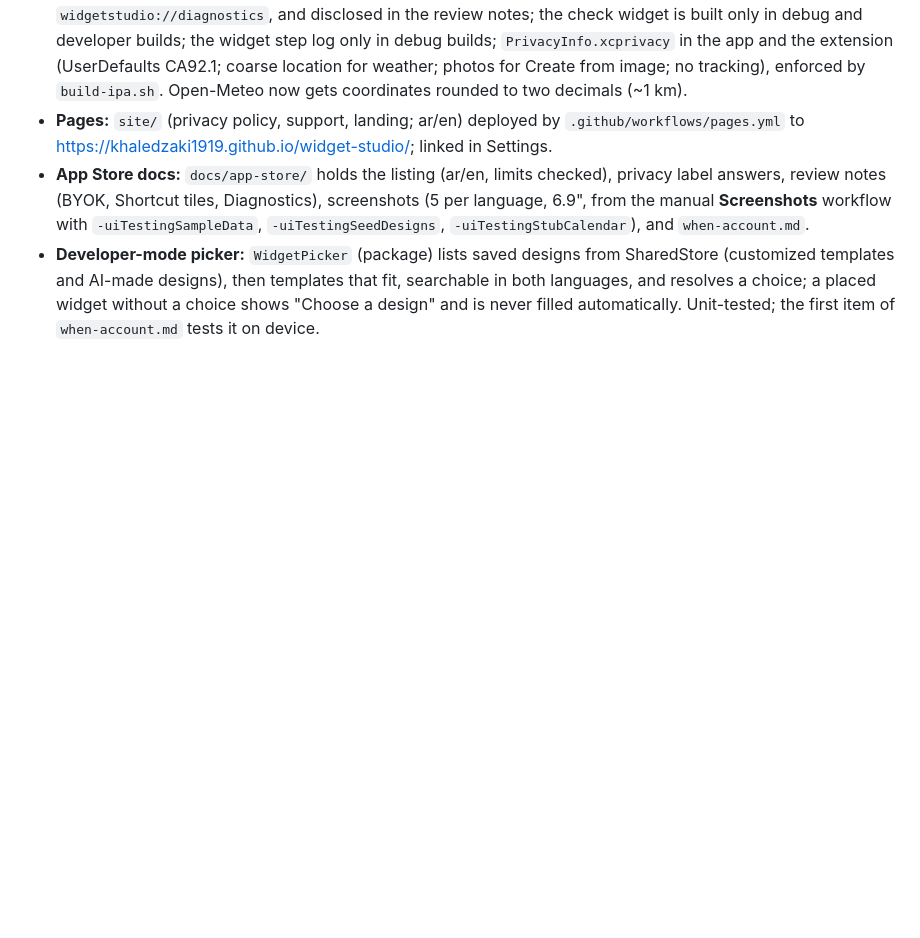
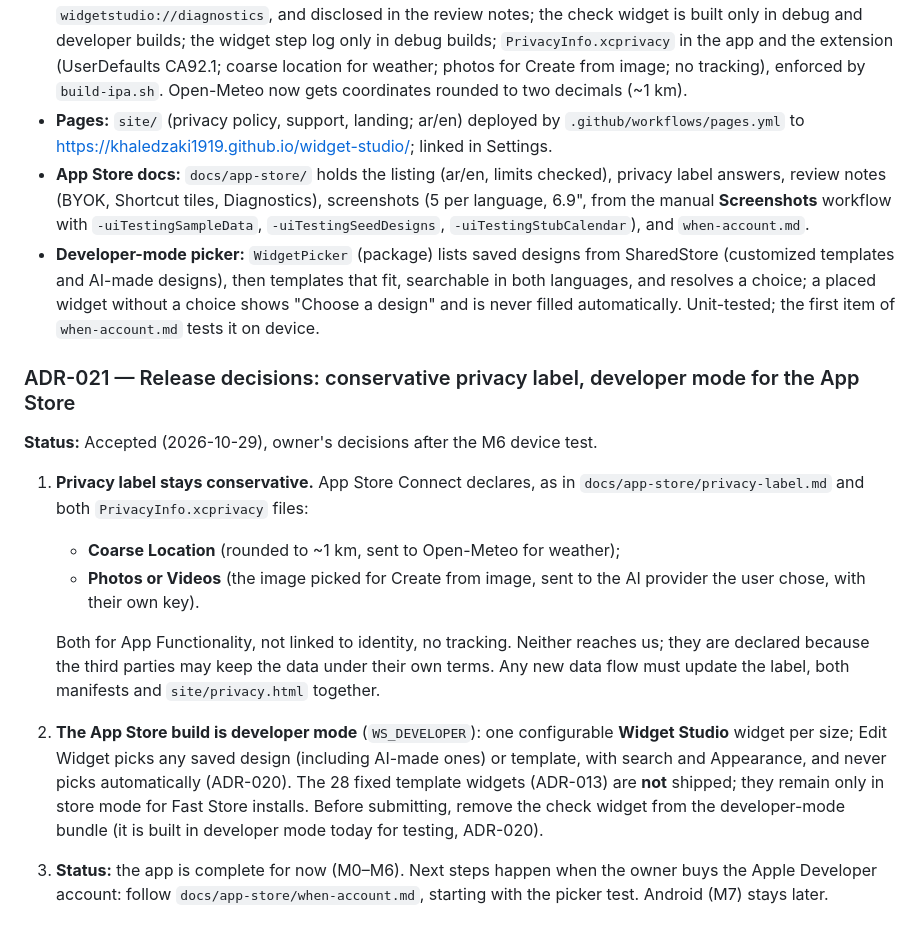
Before and after one commit to KhaledZaki1919/widget-studio, a Markdown page: docs/decisions.md, the part around the change. Drawn GitHub-style; blank space fills up the shorter version.

Commit message:
ADR-021: conservative privacy label; developer mode for the App Store
Co-Authored-By: Claude Opus 5.5 <noreply@anthropic.com>

```diff
--- a/docs/decisions.md
+++ b/docs/decisions.md
@@ -451,3 +451,14 @@ Picked side-by-sides are in `docs/ai-eval/results/` (left: the drawn original, r
 - **Pages:** `site/` (privacy policy, support, landing; ar/en) deployed by `.github/workflows/pages.yml` to https://khaledzaki1919.github.io/widget-studio/; linked in Settings.
 - **App Store docs:** `docs/app-store/` holds the listing (ar/en, limits checked), privacy label answers, review notes (BYOK, Shortcut tiles, Diagnostics), screenshots (5 per language, 6.9", from the manual **Screenshots** workflow with `-uiTestingSampleData`, `-uiTestingSeedDesigns`, `-uiTestingStubCalendar`), and `when-account.md`.
 - **Developer-mode picker:** `WidgetPicker` (package) lists saved designs from SharedStore (customized templates and AI-made designs), then templates that fit, searchable in both languages, and resolves a choice; a placed widget without a choice shows "Choose a design" and is never filled automatically. Unit-tested; the first item of `when-account.md` tests it on device.
+
+### ADR-021 — Release decisions: conservative privacy label, developer mode for the App Store
+**Status:** Accepted (2026-10-29), owner's decisions after the M6 device test.
+
+1. **Privacy label stays conservative.** App Store Connect declares, as in `docs/app-store/privacy-label.md` and both `PrivacyInfo.xcprivacy` files:
+   - **Coarse Location** (rounded to ~1 km, sent to Open-Meteo for weather);
+   - **Photos or Videos** (the image picked for Create from image, sent to the AI provider the user chose, with their own key).
+
+   Both for App Functionality, not linked to identity, no tracking. Neither reaches us; they are declared because the third parties may keep the data under their own terms. Any new data flow must update the label, both manifests and `site/privacy.html` together.
+2. **The App Store build is developer mode** (`WS_DEVELOPER`): one configurable **Widget Studio** widget per size; Edit Widget picks any saved design (including AI-made ones) or template, with search and Appearance, and never picks automatically (ADR-020). The 28 fixed template widgets (ADR-013) are **not** shipped; they remain only in store mode for Fast Store installs. Before submitting, remove the check widget from the developer-mode bundle (it is built in developer mode today for testing, ADR-020).
+3. **Status:** the app is complete for now (M0–M6). Next steps happen when the owner buys the Apple Developer account: follow `docs/app-store/when-account.md`, starting with the picker test. Android (M7) stays later.
```
Also changed, not shown: docs/app-store/when-account.md (+1 -1 lines).
